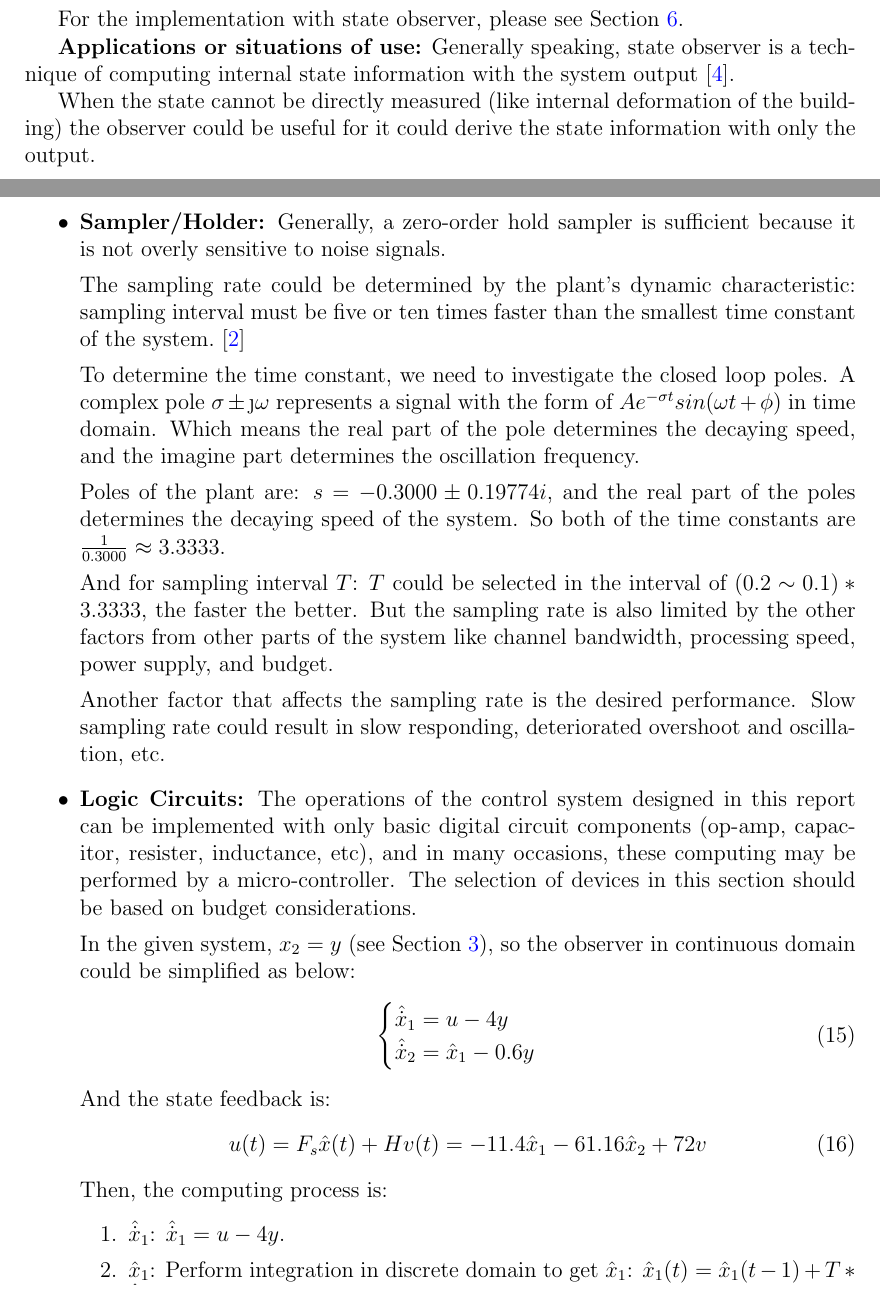
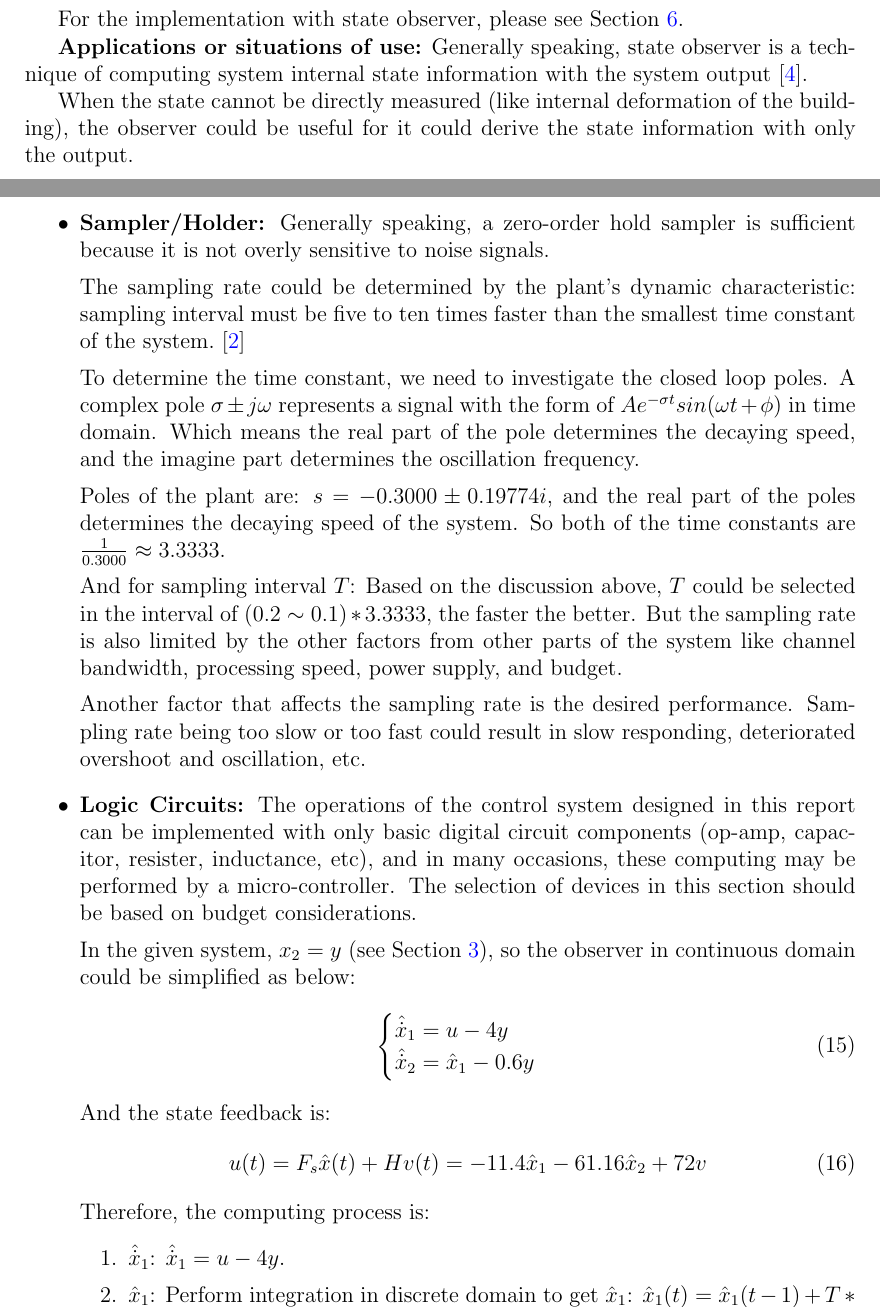
Before and after one commit to Vehshanaan/ACaD-Coursework, a LaTeX document (Report/main.tex): two parts of pages 7 and 12 of 13, joined at a grey line, cut so that both start at the same text. Compiled offline with pdfLaTeX.

Commit message:
这回总该是最后一版了吧

```diff
--- a/Report/main.tex
+++ b/Report/main.tex
@@ -353,9 +353,9 @@ and:
 For the implementation with state observer, please see Section \ref{Performance Simulation}.
 
 \textbf{Applications or situations of use:}
-Generally speaking, state observer is a technique of computing internal state information with the system output \cite{Observer}.
+Generally speaking, state observer is a technique of computing system internal state information with the system output \cite{Observer}.
 
-When the state cannot be directly measured (like internal deformation of the building) the observer could be useful for it could derive the state information with only the output.
+When the state cannot be directly measured (like internal deformation of the building), the observer could be useful for it could derive the state information with only the output.
 
 \section{Performance Simulation}
 \label{Performance Simulation}
@@ -431,17 +431,17 @@ The system simulated with simulink is as shown below:
 The system primarily requires the following components:
 \begin{itemize}
     \item \textbf{A/D Converter and D/A Converter:} Convert the system output to digital signal, and convert digital controlling signals to analog values. The choice of A/D, D/A converter model should be mainly based on the channel bandwidth, output range of the system, and the required resolution (which is determined by the error requirements).
-    \item \textbf{Sampler/Holder:} Generally, a zero-order hold sampler is sufficient because it is not overly sensitive to noise signals.
+    \item \textbf{Sampler/Holder:} Generally speaking, a zero-order hold sampler is sufficient because it is not overly sensitive to noise signals.
 
-    The sampling rate could be determined by the plant's dynamic characteristic: sampling interval must be five or ten times faster than the smallest time constant of the system.\cite{CourseMaterial}
+    The sampling rate could be determined by the plant's dynamic characteristic: sampling interval must be five to ten times faster than the smallest time constant of the system.\cite{CourseMaterial}
 
-    To determine the time constant, we need to investigate the closed loop poles. A complex pole $\sigma\pm\j\omega$ represents a signal with the form of $Ae^{-\sigma t}sin(\omega t+\phi)$ in time domain. Which means the real part of the pole determines the decaying speed, and the imagine part determines the oscillation frequency.
+    To determine the time constant, we need to investigate the closed loop poles. A complex pole $\sigma\pm j\omega$ represents a signal with the form of $Ae^{-\sigma t}sin(\omega t+\phi)$ in time domain. Which means the real part of the pole determines the decaying speed, and the imagine part determines the oscillation frequency.
 
     Poles of the plant are: $s=-0.3000\pm0.19774i$, and the real part of the poles determines the decaying speed of the system. So both of the time constants are $\frac{1}{0.3000}\approx3.3333$.
 
-    And for sampling interval $T$: $T$ could be selected in the interval of $(0.2\sim0.1)*3.3333$, the faster the better. But the sampling rate is also limited by the other factors from other parts of the system like channel bandwidth, processing speed, power supply, and budget.
+    And for sampling interval $T$: Based on the discussion above, $T$ could be selected in the interval of $(0.2\sim0.1)*3.3333$, the faster the better. But the sampling rate is also limited by the other factors from other parts of the system like channel bandwidth, processing speed, power supply, and budget.
 
-    Another factor that affects the sampling rate is the desired performance. Slow sampling rate could result in slow responding, deteriorated overshoot and oscillation, etc.
+    Another factor that affects the sampling rate is the desired performance.  Sampling rate being too slow or too fast could result in slow responding, deteriorated overshoot and oscillation, etc.
 
     \item \textbf{Logic Circuits:} The operations of the control system designed in this report can be implemented with only basic digital circuit components (op-amp, capacitor, resister, inductance, etc), and in many occasions, these computing may be performed by a micro-controller. The selection of devices in this section should be based on budget considerations.
 
@@ -456,7 +456,7 @@ The system primarily requires the following components:
     \begin{equation}
         u(t) = F_s\hat{x}(t)+Hv(t) = -11.4 \hat{x}_1-61.16 \hat{x}_2+72v
     \end{equation}
-    Then, the computing process is:
+    Therefore, the computing process is:
     \begin{enumerate}
         \item $\hat{\dot{x}}_1$: $\hat{\dot{x}}_1 = u-4y$.
         \item $\hat{x}_1$: Perform integration  in discrete domain to get $\hat{x}_1$: $\hat{x}_1(t) = \hat{x}_1(t-1)+T*\hat{\dot{x}}_1(t-1)$. $T$ is the sampling interval.
```
Also changed, not shown: Report/main.tex (2 more changed lines).
